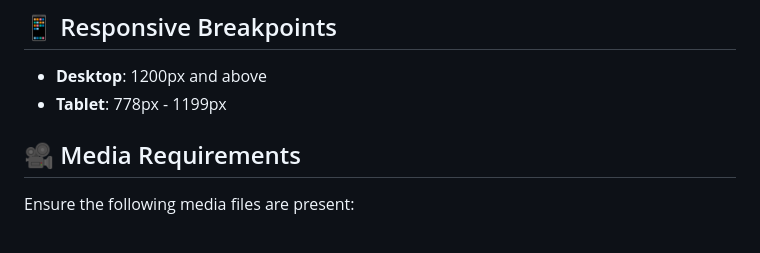
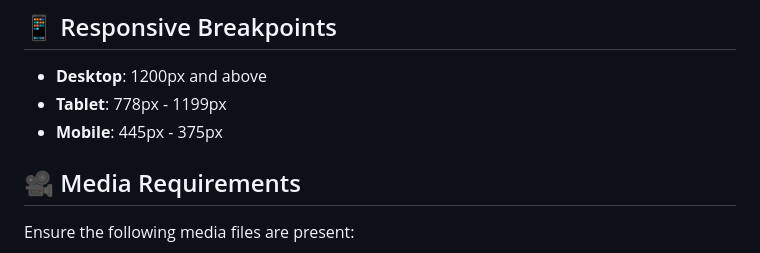
Before and after one commit to SujitInWeb/Project-Neuronest, a Markdown page: README.md, the part around the change. Drawn GitHub-style.

Commit message:
mobile responsive

```diff
--- a/README.md
+++ b/README.md
@@ -101,6 +101,7 @@ This project demonstrates proficiency in:
 
 - **Desktop**: 1200px and above
 - **Tablet**: 778px - 1199px
+- **Mobile**: 445px - 375px
 
 ## 🎥 Media Requirements
 
```
